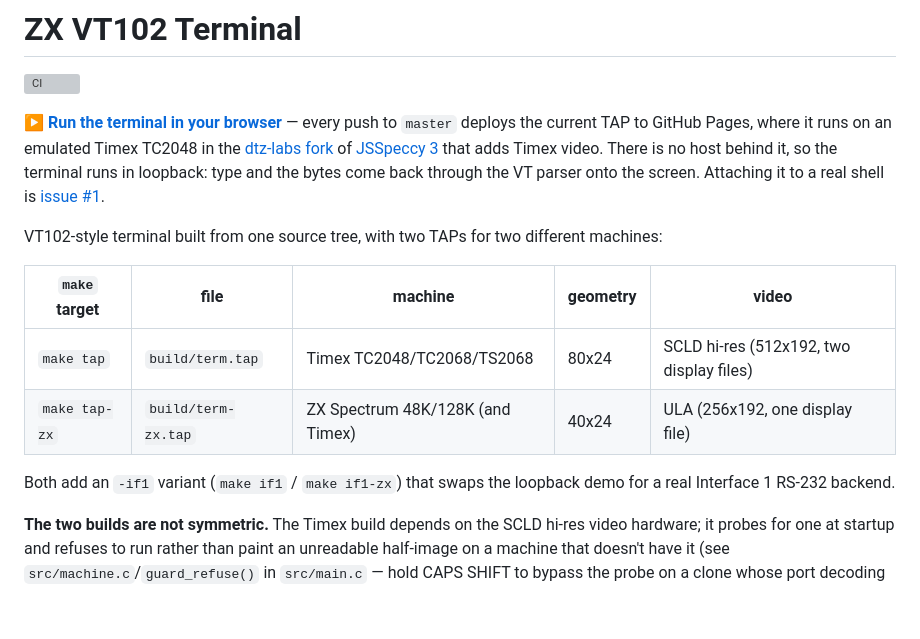
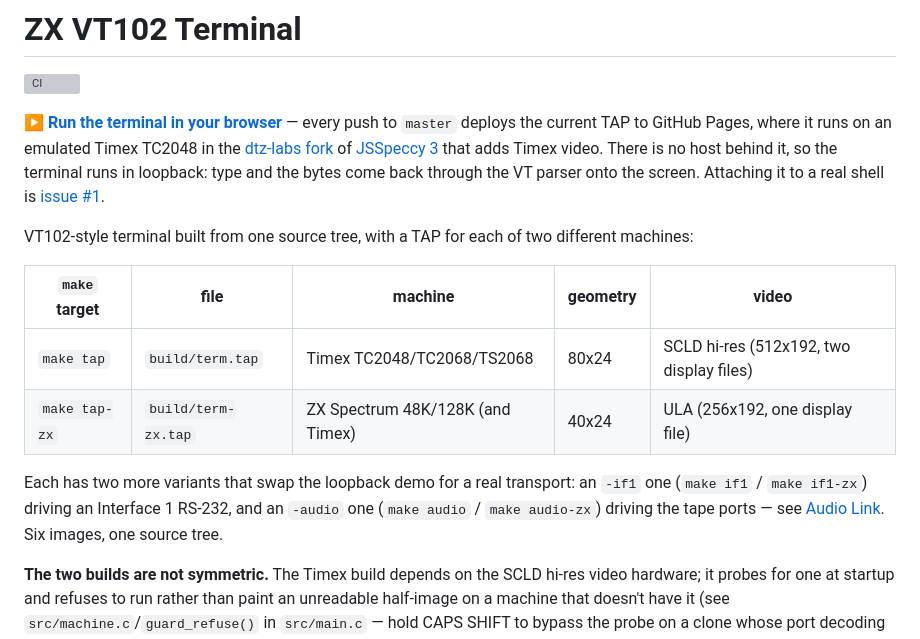
Before and after one commit to dtz-labs/timex-vt100-emulator, a Markdown page: README.md, the part around the change. Drawn GitHub-style; blank space fills up the shorter version; grey boxes are pictures that could not be loaded.

```diff
--- a/README.md
+++ b/README.md
@@ -10,7 +10,7 @@ There is no host behind it, so the terminal runs in
 loopback: type and the bytes come back through the VT parser onto the screen.
 Attaching it to a real shell is [issue #1](https://github.com/dtz-labs/zx-vt102-terminal/issues/1).
 
-VT102-style terminal built from one source tree, with two TAPs for two
+VT102-style terminal built from one source tree, with a TAP for each of two
 different machines:
 
 | `make` target | file | machine | geometry | video |
@@ -18,8 +18,10 @@ different machines:
 | `make tap` | `build/term.tap` | Timex TC2048/TC2068/TS2068 | 80x24 | SCLD hi-res (512x192, two display files) |
 | `make tap-zx` | `build/term-zx.tap` | ZX Spectrum 48K/128K (and Timex) | 40x24 | ULA (256x192, one display file) |
 
-Both add an `-if1` variant (`make if1` / `make if1-zx`) that swaps the
-loopback demo for a real Interface 1 RS-232 backend.
+Each has two more variants that swap the loopback demo for a real transport:
+an `-if1` one (`make if1` / `make if1-zx`) driving an Interface 1 RS-232, and
+an `-audio` one (`make audio` / `make audio-zx`) driving the tape ports — see
+[Audio Link](#audio-link-tape-ports). Six images, one source tree.
 
 **The two builds are not symmetric.** The Timex build depends on the SCLD
 hi-res video hardware; it probes for one at startup and refuses to run rather
```
Also changed, not shown: CLAUDE.md (+5 -3 lines).
